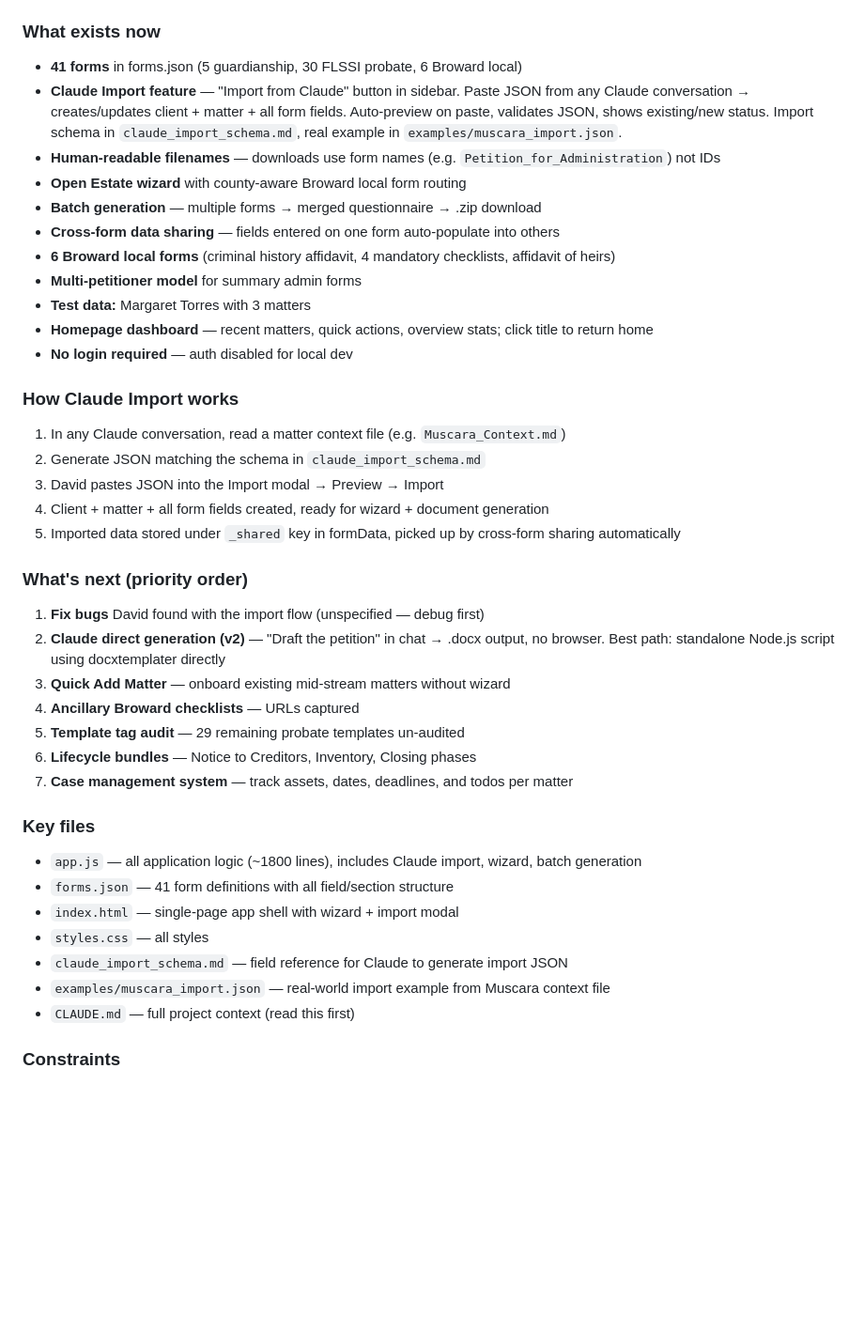
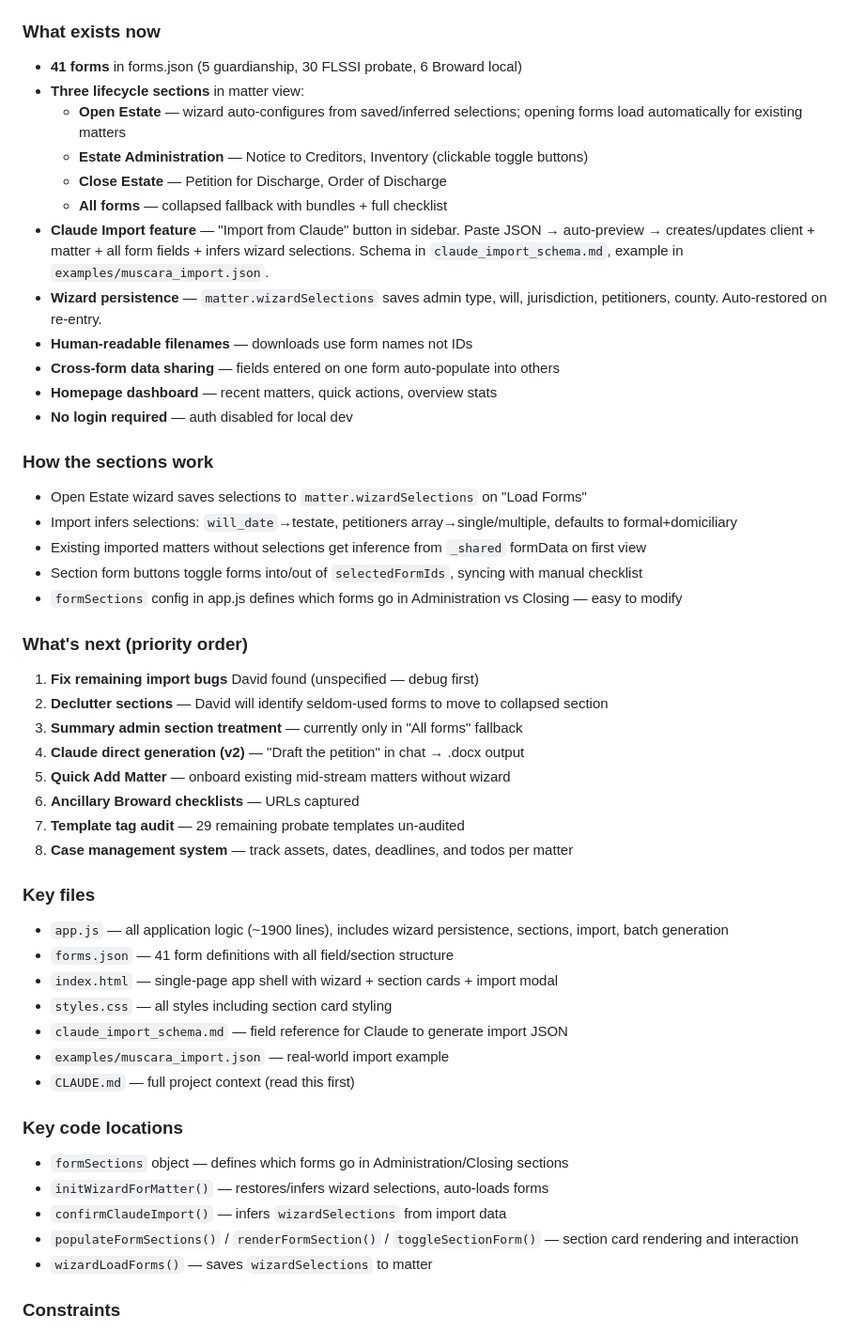
Before and after one commit to davidshulman22/guardianship-forms, a Markdown page: HANDOFF.md, the part around one of its changes. Shown at 94% size. GitHub-like rendering; blank space fills up the shorter version.

Commit message:
Update handoff with lifecycle sections and wizard persistence
Co-Authored-By: Claude Opus 4.6 (1M context) <noreply@anthropic.com>

```diff
--- a/HANDOFF.md
+++ b/HANDOFF.md
@@ -156,41 +157,50 @@ Debug the import bugs David is seeing, then stabilize the import → generate fl
 
 ### What exists now
 - **41 forms** in forms.json (5 guardianship, 30 FLSSI probate, 6 Broward local)
-- **Claude Import feature** — "Import from Claude" button in sidebar. Paste JSON from any Claude conversation → creates/updates client + matter + all form fields. Auto-preview on paste, validates JSON, shows existing/new status. Import schema in `claude_import_schema.md`, real example in `examples/muscara_import.json`.
-- **Human-readable filenames** — downloads use form names (e.g. `Petition_for_Administration`) not IDs
-- **Open Estate wizard** with county-aware Broward local form routing
-- **Batch generation** — multiple forms → merged questionnaire → .zip download
+- **Three lifecycle sections** in matter view:
+  - **Open Estate** — wizard auto-configures from saved/inferred selections; opening forms load automatically for existing matters
+  - **Estate Administration** — Notice to Creditors, Inventory (clickable toggle buttons)
+  - **Close Estate** — Petition for Discharge, Order of Discharge
+  - **All forms** — collapsed fallback with bundles + full checklist
+- **Claude Import feature** — "Import from Claude" button in sidebar. Paste JSON → auto-preview → creates/updates client + matter + all form fields + infers wizard selections. Schema in `claude_import_schema.md`, example in `examples/muscara_import.json`.
+- **Wizard persistence** — `matter.wizardSelections` saves admin type, will, jurisdiction, petitioners, county. Auto-restored on re-entry.
+- **Human-readable filenames** — downloads use form names not IDs
 - **Cross-form data sharing** — fields entered on one form auto-populate into others
-- **6 Broward local forms** (criminal history affidavit, 4 mandatory checklists, affidavit of heirs)
-- **Multi-petitioner model** for summary admin forms
-- **Test data:** Margaret Torres with 3 matters
-- **Homepage dashboard** — recent matters, quick actions, overview stats; click title to return home
+- **Homepage dashboard** — recent matters, quick actions, overview stats
 - **No login required** — auth disabled for local dev
 
-### How Claude Import works
-1. In any Claude conversation, read a matter context file (e.g. `Muscara_Context.md`)
-2. Generate JSON matching the schema in `claude_import_schema.md`
-3. David pastes JSON into the Import modal → Preview → Import
-4. Client + matter + all form fields created, ready for wizard + document generation
-5. Imported data stored under `_shared` key in formData, picked up by cross-form sharing automatically
+### How the sections work
+- Open Estate wizard saves selections to `matter.wizardSelections` on "Load Forms"
+- Import infers selections: `will_date`→testate, petitioners array→single/multiple, defaults to formal+domiciliary
+- Existing imported matters without selections get inference from `_shared` formData on first view
+- Section form buttons toggle forms into/out of `selectedFormIds`, syncing with manual checklist
+- `formSections` config in app.js defines which forms go in Administration vs Closing — easy to modify
 
 ### What's next (priority order)
-1. **Fix bugs** David found with the import flow (unspecified — debug first)
-2. **Claude direct generation (v2)** — "Draft the petition" in chat → .docx output, no browser. Best path: standalone Node.js script using docxtemplater directly
-3. **Quick Add Matter** — onboard existing mid-stream matters without wizard
-4. **Ancillary Broward checklists** — URLs captured
-5. **Template tag audit** — 29 remaining probate templates un-audited
-6. **Lifecycle bundles** — Notice to Creditors, Inventory, Closing phases
-7. **Case management system** — track assets, dates, deadlines, and todos per matter
+1. **Fix remaining import bugs** David found (unspecified — debug first)
+2. **Declutter sections** — David will identify seldom-used forms to move to collapsed section
+3. **Summary admin section treatment** — currently only in "All forms" fallback
+4. **Claude direct generation (v2)** — "Draft the petition" in chat → .docx output
+5. **Quick Add Matter** — onboard existing mid-stream matters without wizard
+6. **Ancillary Broward checklists** — URLs captured
+7. **Template tag audit** — 29 remaining probate templates un-audited
+8. **Case management system** — track assets, dates, deadlines, and todos per matter
 
 ### Key files
-- `app.js` — all application logic (~1800 lines), includes Claude import, wizard, batch generation
+- `app.js` — all application logic (~1900 lines), includes wizard persistence, sections, import, batch generation
 - `forms.json` — 41 form definitions with all field/section structure
-- `index.html` — single-page app shell with wizard + import modal
-- `styles.css` — all styles
+- `index.html` — single-page app shell with wizard + section cards + import modal
+- `styles.css` — all styles including section card styling
 - `claude_import_schema.md` — field reference for Claude to generate import JSON
-- `examples/muscara_import.json` — real-world import example from Muscara context file
+- `examples/muscara_import.json` — real-world import example
 - `CLAUDE.md` — full project context (read this first)
+
+### Key code locations
+- `formSections` object — defines which forms go in Administration/Closing sections
+- `initWizardForMatter()` — restores/infers wizard selections, auto-loads forms
+- `confirmClaudeImport()` — infers `wizardSelections` from import data
+- `populateFormSections()` / `renderFormSection()` / `toggleSectionForm()` — section card rendering and interaction
+- `wizardLoadForms()` — saves `wizardSelections` to matter
 
 ### Constraints
 - Personal tool, never for sale (FLSSI license restriction)
```
Also changed, not shown: other parts of HANDOFF.md (+39 -38 lines).
